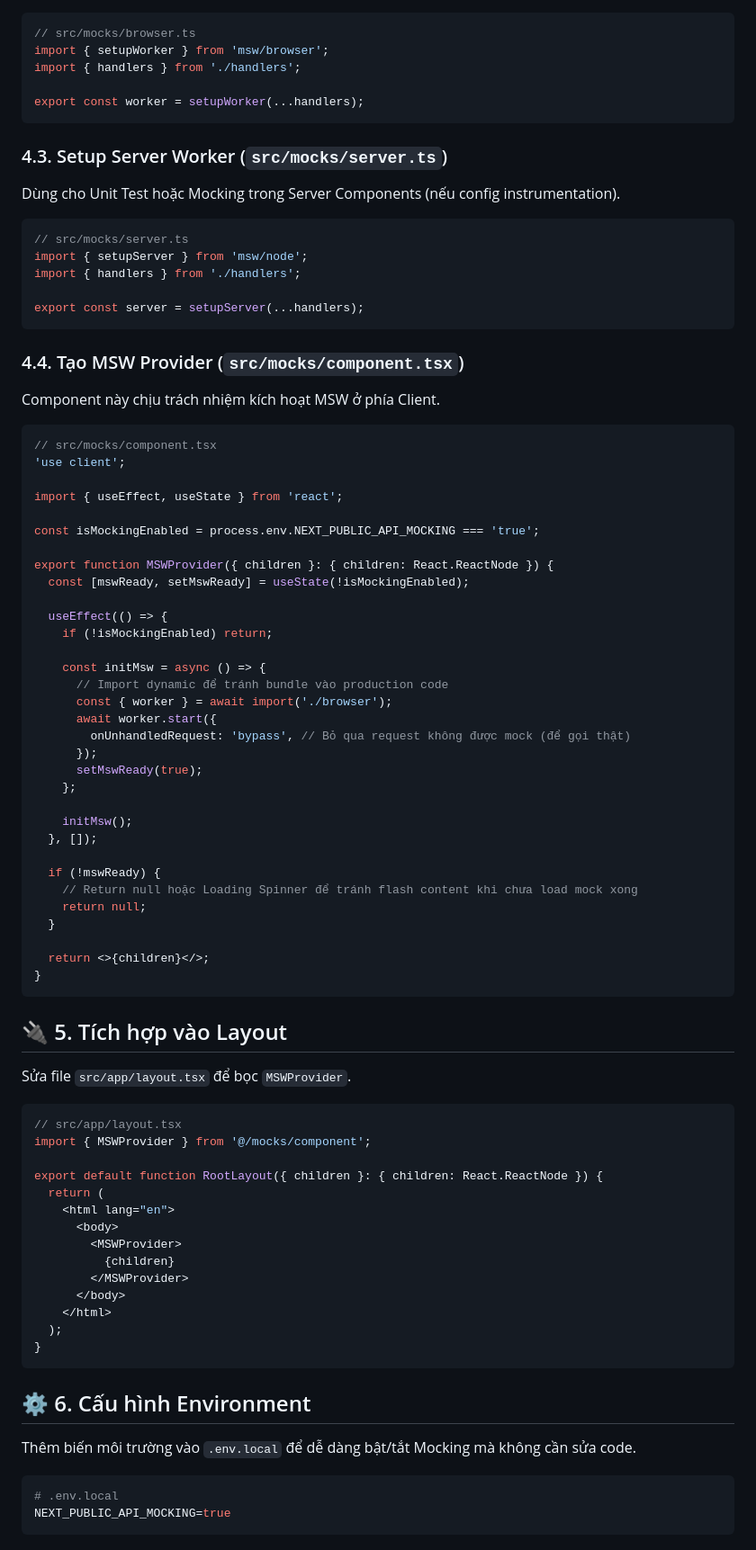
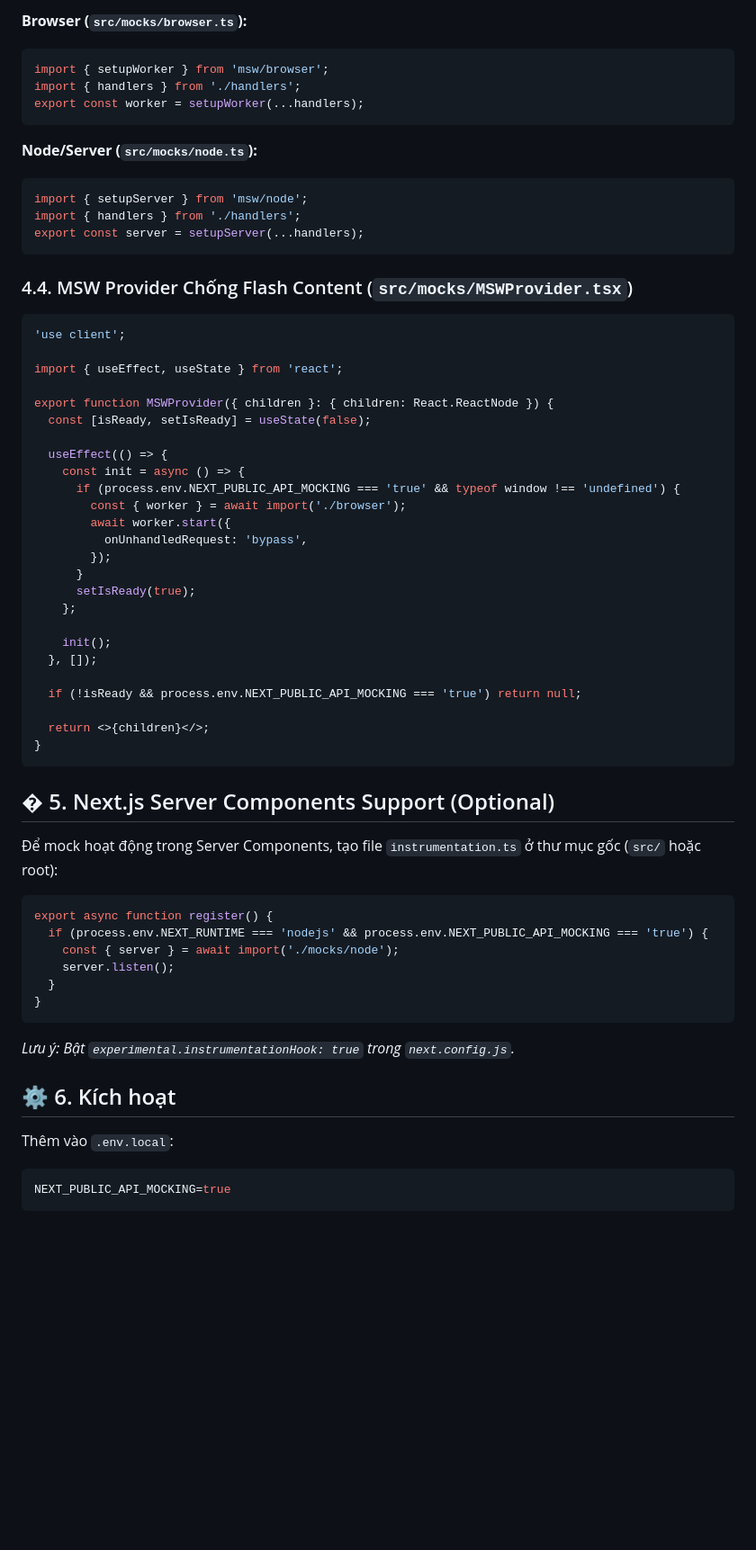
Before and after one commit to hoangminh46/mine-vibe, a Markdown page: workflows/mock-api.md, the part around one of its changes. Shown at 90% size. GitHub-like rendering; blank space fills up the shorter version.

````diff
--- a/workflows/mock-api.md
+++ b/workflows/mock-api.md
@@ -73,88 +92,65 @@ export const handlers = [
 
+**Browser (`src/mocks/browser.ts`):**
 ```typescript
-// src/mocks/browser.ts
 import { setupWorker } from 'msw/browser';
 import { handlers } from './handlers';
-
 export const worker = setupWorker(...handlers);
 ```
 
-### 4.3. Setup Server Worker (`src/mocks/server.ts`)
-Dùng cho Unit Test hoặc Mocking trong Server Components (nếu config instrumentation).
-
+**Node/Server (`src/mocks/node.ts`):**
 ```typescript
-// src/mocks/server.ts
 import { setupServer } from 'msw/node';
 import { handlers } from './handlers';
-
 export const server = setupServer(...handlers);
 ```
 
-### 4.4. Tạo MSW Provider (`src/mocks/component.tsx`)
-Component này chịu trách nhiệm kích hoạt MSW ở phía Client.
+### 4.4. MSW Provider Chống Flash Content (`src/mocks/MSWProvider.tsx`)
 
 ```tsx
-// src/mocks/component.tsx
 'use client';
 
 import { useEffect, useState } from 'react';
 
-const isMockingEnabled = process.env.NEXT_PUBLIC_API_MOCKING === 'true';
-
 export function MSWProvider({ children }: { children: React.ReactNode }) {
-  const [mswReady, setMswReady] = useState(!isMockingEnabled);
+  const [isReady, setIsReady] = useState(false);
 
   useEffect(() => {
-    if (!isMockingEnabled) return;
-
-    const initMsw = async () => {
-      // Import dynamic để tránh bundle vào production code
-      const { worker } = await import('./browser');
-      await worker.start({
-        onUnhandledRequest: 'bypass', // Bỏ qua request không được mock (để gọi thật)
-      });
-      setMswReady(true);
+    const init = async () => {
+      if (process.env.NEXT_PUBLIC_API_MOCKING === 'true' && typeof window !== 'undefined') {
+        const { worker } = await import('./browser');
+        await worker.start({
+          onUnhandledRequest: 'bypass',
+        });
+      }
+      setIsReady(true);
     };
 
-    initMsw();
+    init();
   }, []);
 
-  if (!mswReady) {
-    // Return null hoặc Loading Spinner để tránh flash content khi chưa load mock xong
-    return null;
-  }
+  if (!isReady && process.env.NEXT_PUBLIC_API_MOCKING === 'true') return null;
 
   return <>{children}</>;
 }
 ```
 
-## 🔌 5. Tích hợp vào Layout
+## � 5. Next.js Server Components Support (Optional)
 
-Sửa file `src/app/layout.tsx` để bọc `MSWProvider`.
+Để mock hoạt động trong Server Components, tạo file `instrumentation.ts` ở thư mục gốc (`src/` hoặc root):
 
-```tsx
-// src/app/layout.tsx
-import { MSWProvider } from '@/mocks/component';
-
-export default function RootLayout({ children }: { children: React.ReactNode }) {
-  return (
-    <html lang="en">
-      <body>
-        <MSWProvider>
-          {children}
-        </MSWProvider>
-      </body>
-    </html>
-  );
+```typescript
+export async function register() {
+  if (process.env.NEXT_RUNTIME === 'nodejs' && process.env.NEXT_PUBLIC_API_MOCKING === 'true') {
+    const { server } = await import('./mocks/node');
+    server.listen();
+  }
 }
 ```
+*Lưu ý: Bật `experimental.instrumentationHook: true` trong `next.config.js`.*
 
-## ⚙️ 6. Cấu hình Environment
-
-Thêm biến môi trường vào `.env.local` để dễ dàng bật/tắt Mocking mà không cần sửa code.
-
+## ⚙️ 6. Kích hoạt
+Thêm vào `.env.local`:
 ```env
-# .env.local
 NEXT_PUBLIC_API_MOCKING=true
 ```
 
````
Also changed, not shown: other parts of workflows/mock-api.md (+57 -50 lines).
